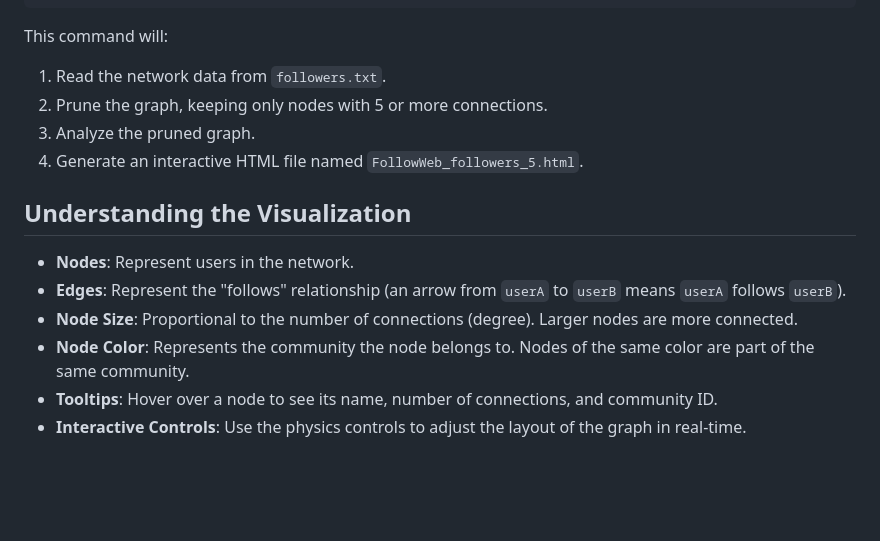
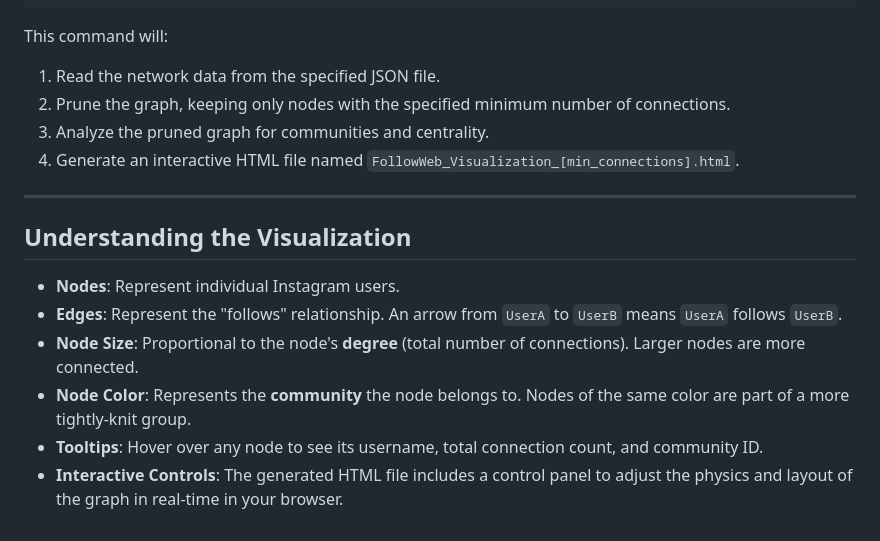
Before and after one commit to AlexM1010/FollowWeb, a Markdown page: README.md, the part around one of its changes. Rendered like a GitHub page; blank space fills up the shorter version.

````diff
--- a/README.md
+++ b/README.md
@@ -71,16 +131,18 @@ python FollowWeb_Visualization.py _followers.txt --min-connections 5
 ```
 
 This command will:
-1.  Read the network data from `followers.txt`.
-2.  Prune the graph, keeping only nodes with 5 or more connections.
-3.  Analyze the pruned graph.
-4.  Generate an interactive HTML file named `FollowWeb_followers_5.html`.
+1.  Read the network data from the specified JSON file.
+2.  Prune the graph, keeping only nodes with the specified minimum number of connections.
+3.  Analyze the pruned graph for communities and centrality.
+4.  Generate an interactive HTML file named `FollowWeb_Visualization_[min_connections].html`.
+
+---
 
 ## Understanding the Visualization
 
-- **Nodes**: Represent users in the network.
-- **Edges**: Represent the "follows" relationship (an arrow from `userA` to `userB` means `userA` follows `userB`).
-- **Node Size**: Proportional to the number of connections (degree). Larger nodes are more connected.
-- **Node Color**: Represents the community the node belongs to. Nodes of the same color are part of the same community.
-- **Tooltips**: Hover over a node to see its name, number of connections, and community ID.
-- **Interactive Controls**: Use the physics controls to adjust the layout of the graph in real-time.
+-   **Nodes**: Represent individual Instagram users.
+-   **Edges**: Represent the "follows" relationship. An arrow from `UserA` to `UserB` means `UserA` follows `UserB`.
+-   **Node Size**: Proportional to the node's **degree** (total number of connections). Larger nodes are more connected.
+-   **Node Color**: Represents the **community** the node belongs to. Nodes of the same color are part of a more tightly-knit group.
+-   **Tooltips**: Hover over any node to see its username, total connection count, and community ID.
+-   **Interactive Controls**: The generated HTML file includes a control panel to adjust the physics and layout of the graph in real-time in your browser.
````
Also changed, not shown: other parts of README.md (+109 -49 lines).
